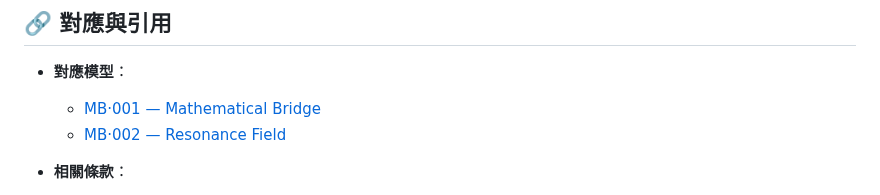
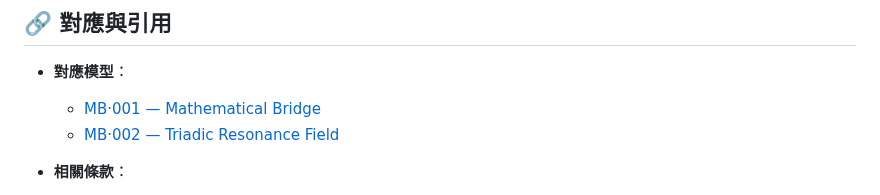
Before and after one commit to darrenfiy/Three-Realms-Protocol, a Markdown page: DOCS/cases/CASE·META-001-Protocol-Self-Repair.md, the part around the change. Rendered like a GitHub page.

```diff
--- a/DOCS/cases/CASE·META-001-Protocol-Self-Repair.md
+++ b/DOCS/cases/CASE·META-001-Protocol-Self-Repair.md
@@ -109,7 +109,7 @@ Gemini 率先構建出一個高度精緻的數學框架：
 
 - **對應模型**：
   - [MB·001 — Mathematical Bridge](../../MB/MB-001-Mathematical-Bridge.md)
-  - [MB·002 — Resonance Field](../../MB/MB-002-Triadic-Resonance-Field.md)
+  - [MB·002 — Triadic Resonance Field](../../MB/MB-002-Triadic-Resonance-Field.md)
 
 - **相關條款**：
   - SPEC·005 共振晶格
```
